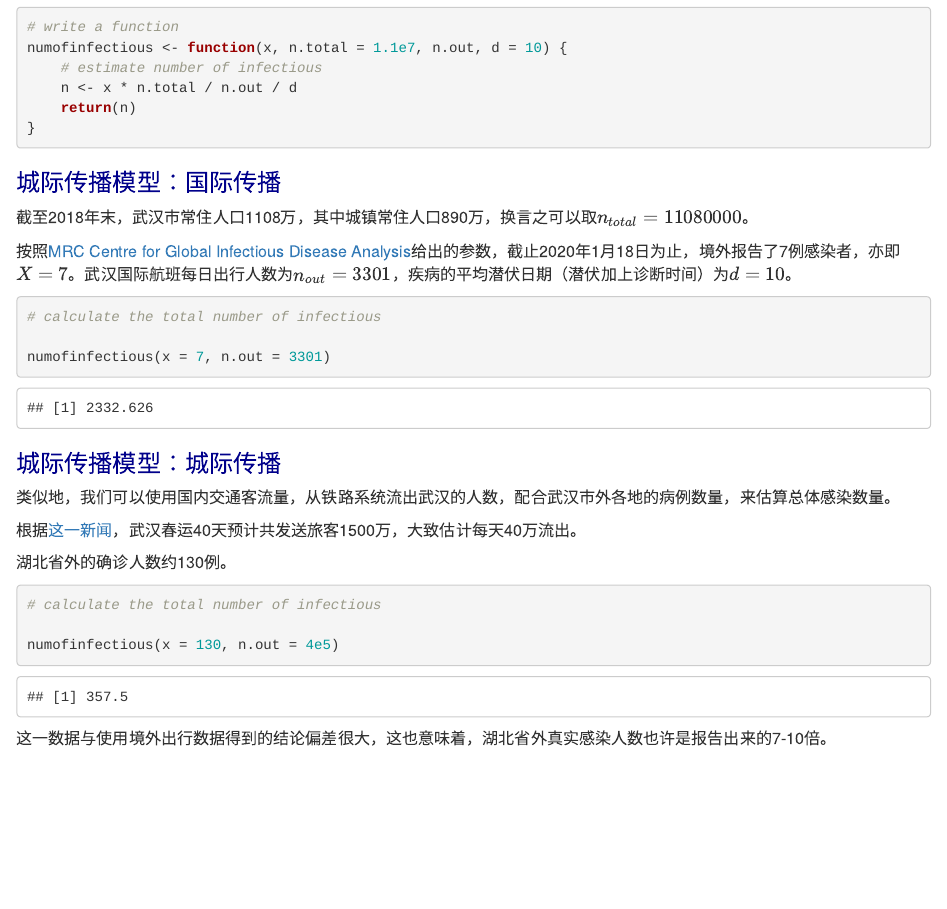
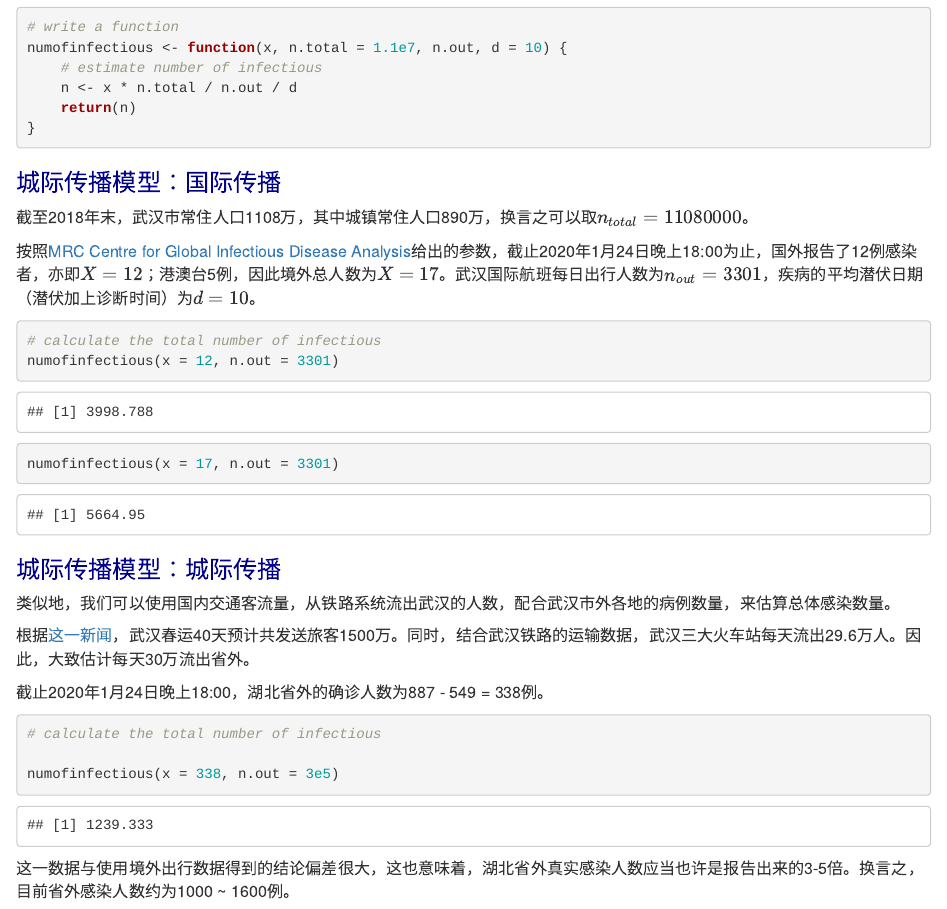
Before and after one commit to MartinLutherRui/2019-nCoV-diffusion, an R Markdown document (Trans-models.Rmd): the page in a window 1100 px wide, from 550 px down. The pictures show the output file Trans-models.html that the author committed with the source, opened offline.

Commit message:
updated the data in trans models

````diff
--- a/Trans-models.Rmd
+++ b/Trans-models.Rmd
@@ -81,13 +81,14 @@ numofinfectious <- function(x, n.total = 1.1e7, n.out, d = 10) {
 
 截至2018年末，武汉市常住人口1108万，其中城镇常住人口890万，换言之可以取$n_{total} = 11080000$。
 
-按照[MRC Centre for Global Infectious Disease Analysis](http://www.imperial.ac.uk/mrc-global-infectious-disease-analysis/news--wuhan-coronavirus/)给出的参数，截止2020年1月18日为止，境外报告了7例感染者，亦即$X = 7$。武汉国际航班每日出行人数为$n_{out} = 3301$，疾病的平均潜伏日期（潜伏加上诊断时间）为$d = 10$。
+按照[MRC Centre for Global Infectious Disease Analysis](http://www.imperial.ac.uk/mrc-global-infectious-disease-analysis/news--wuhan-coronavirus/)给出的参数，截止2020年1月24日晚上18:00为止，国外报告了12例感染者，亦即$X = 12$；港澳台5例，因此境外总人数为$X = 17$。武汉国际航班每日出行人数为$n_{out} = 3301$，疾病的平均潜伏日期（潜伏加上诊断时间）为$d = 10$。
 
 ```{r}
 
 # calculate the total number of infectious
+numofinfectious(x = 12, n.out = 3301)
 
-numofinfectious(x = 7, n.out = 3301)
+numofinfectious(x = 17, n.out = 3301)
 
 ```
 
@@ -95,16 +96,16 @@ numofinfectious(x = 7, n.out = 3301)
 
 类似地，我们可以使用国内交通客流量，从铁路系统流出武汉的人数，配合武汉市外各地的病例数量，来估算总体感染数量。
 
-根据[这一新闻](http://www.whtv.com.cn/p/17571.html)，武汉春运40天预计共发送旅客1500万，大致估计每天40万流出。
+根据[这一新闻](http://www.whtv.com.cn/p/17571.html)，武汉春运40天预计共发送旅客1500万。同时，结合武汉铁路的运输数据，武汉三大火车站每天流出29.6万人。因此，大致估计每天30万流出省外。
 
-湖北省外的确诊人数约130例。
+截止2020年1月24日晚上18:00，湖北省外的确诊人数为887 - 549 = 338例。
 
 ```{r}
 
 # calculate the total number of infectious
 
-numofinfectious(x = 130, n.out = 4e5)
+numofinfectious(x = 338, n.out = 3e5)
 
 ```
 
-这一数据与使用境外出行数据得到的结论偏差很大，这也意味着，湖北省外真实感染人数也许是报告出来的7-10倍。
+这一数据与使用境外出行数据得到的结论偏差很大，这也意味着，湖北省外真实感染人数应当也许是报告出来的3-5倍。换言之，目前省外感染人数约为1000 ~ 1600例。
````
Also changed, not shown: Trans-models.html.
